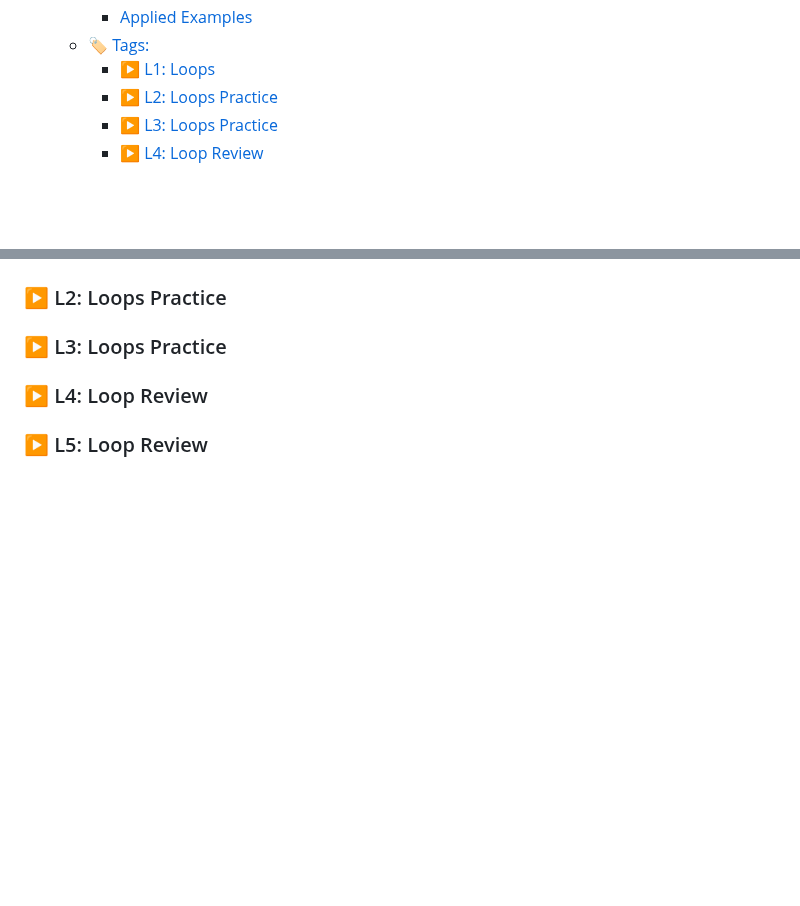
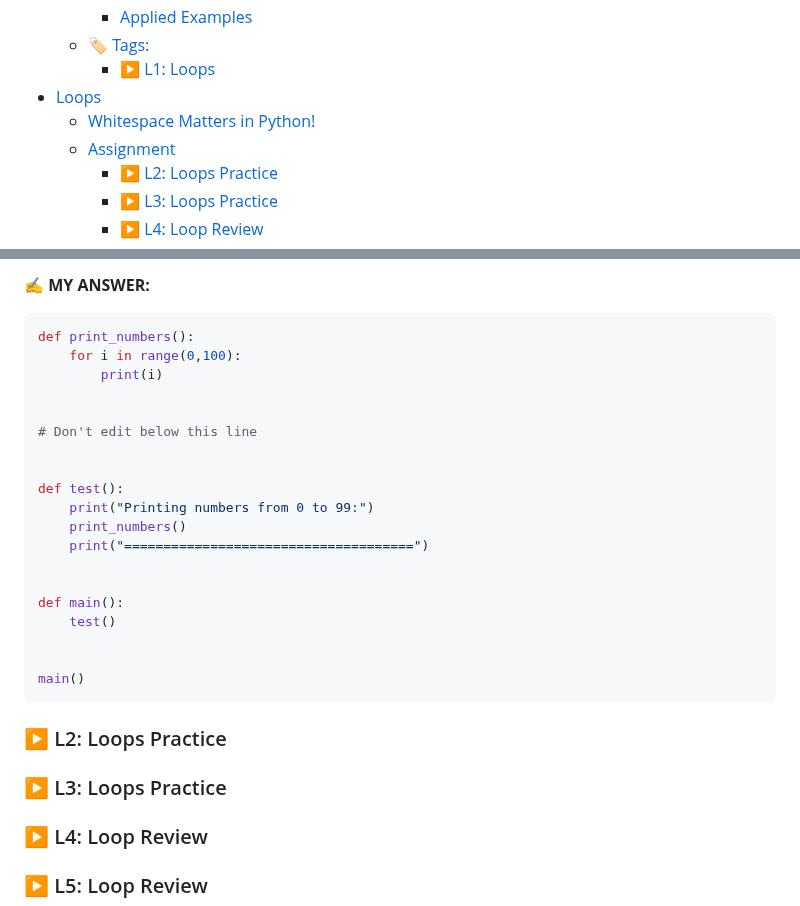
Before and after one commit to codewizard13/ehw-tut-boot.dev, a Markdown page: courses/01_Python/01.08__Loops.md, 2 parts joined by grey strips. GitHub-like rendering; blank space fills up the shorter version.

Commit message:
docs(courses/01_Python/ch_08): add L1 notes
### 🎓 Course: [Boot.dev] - Learn to Code in Python

````diff
--- a/courses/01_Python/01.08__Loops.md
+++ b/courses/01_Python/01.08__Loops.md
@@ -81,6 +81,9 @@ By the end of this chapter, I should be able to:
     - [Applied Examples](#applied-examples)
   - [🏷️ Tags:](#️-tags)
     - [▶️ L1: Loops](#️-l1-loops)
+- [Loops](#loops)
+  - [Whitespace Matters in Python!](#whitespace-matters-in-python)
+  - [Assignment](#assignment)
     - [▶️ L2: Loops Practice](#️-l2-loops-practice)
     - [▶️ L3: Loops Practice](#️-l3-loops-practice)
     - [▶️ L4: Loop Review](#️-l4-loop-review)
@@ -105,0 +204,24 @@ By the end of this chapter, I should be able to:
+**✍️ MY ANSWER:**
+
+```py
+def print_numbers():
+    for i in range(0,100):
+        print(i)
+
+
+# Don't edit below this line
+
+
+def test():
+    print("Printing numbers from 0 to 99:")
+    print_numbers()
+    print("=====================================")
+
+
+def main():
+    test()
+
+
+main()
+```
+
````
Also changed, not shown: other parts of courses/01_Python/01.08__Loops.md (+96 -0 lines).
